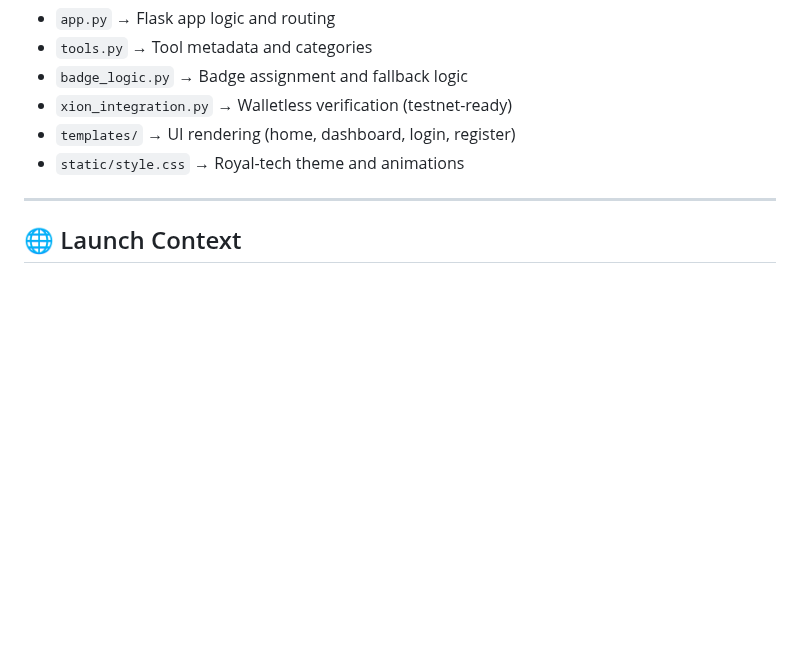
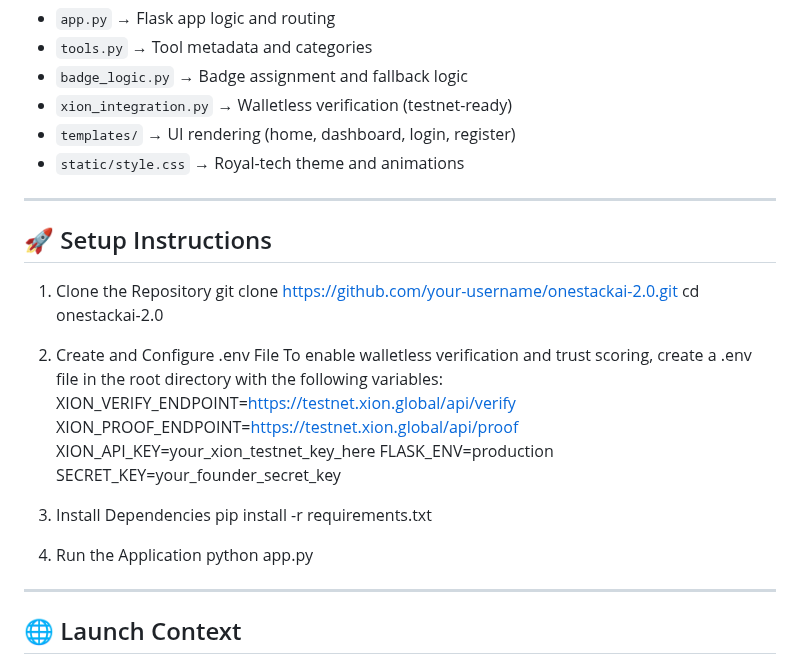
Before and after one commit to Sunidhi-Sourabh/ONESTACKAI-2.0, a Markdown page: README.md, the part around the change. GitHub-like rendering; blank space fills up the shorter version.

```diff
--- a/README.md
+++ b/README.md
@@ -63,6 +63,28 @@ ONESTACKAI 2.0 empowers users to **launch, explore, and flow**—with cinematic
 
 ---
 
+## 🚀 Setup Instructions
+
+1. Clone the Repository
+git clone https://github.com/your-username/onestackai-2.0.git
+cd onestackai-2.0
+
+2. Create and Configure .env File
+To enable walletless verification and trust scoring, create a .env file in the root directory with the following variables:
+XION_VERIFY_ENDPOINT=https://testnet.xion.global/api/verify
+XION_PROOF_ENDPOINT=https://testnet.xion.global/api/proof
+XION_API_KEY=your_xion_testnet_key_here
+FLASK_ENV=production
+SECRET_KEY=your_founder_secret_key
+
+3. Install Dependencies
+pip install -r requirements.txt
+
+4. Run the Application
+python app.py
+
+---
+
 ## 🌐 Launch Context
 ONESTACKAI 2.0 was built for hackathons, indie launches, and reviewer-grade clarity.
 It adapts to your pace, your tools, your tribe—with cinematic polish and ethical depth.
```
